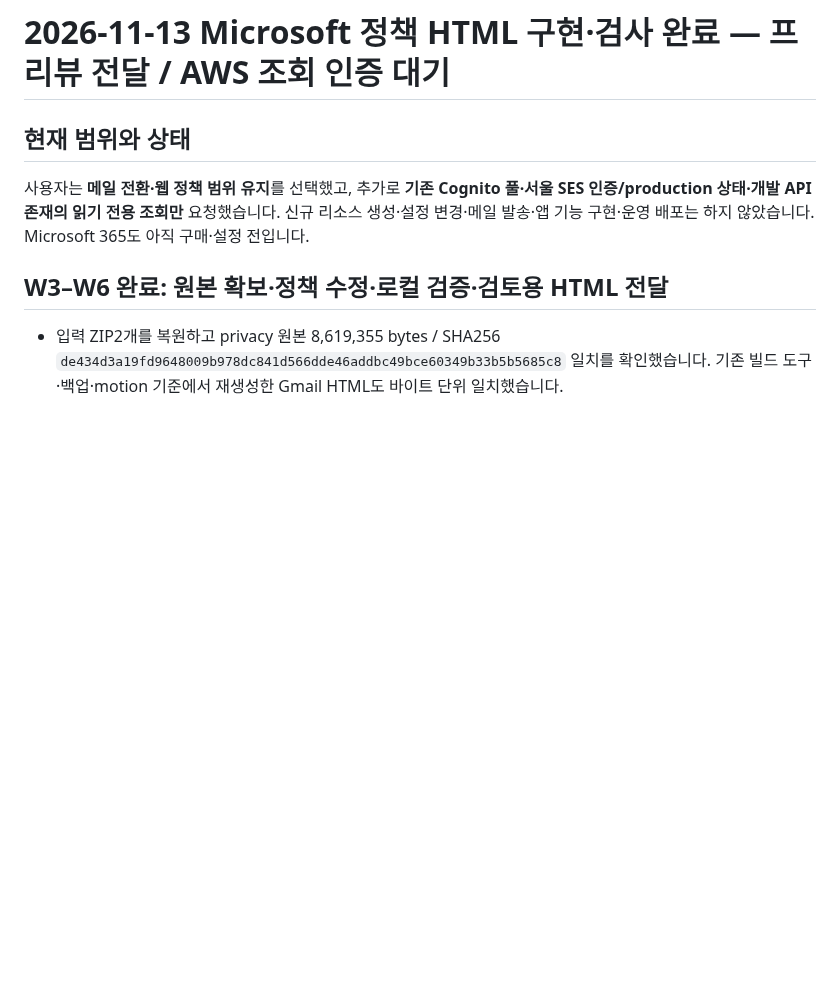
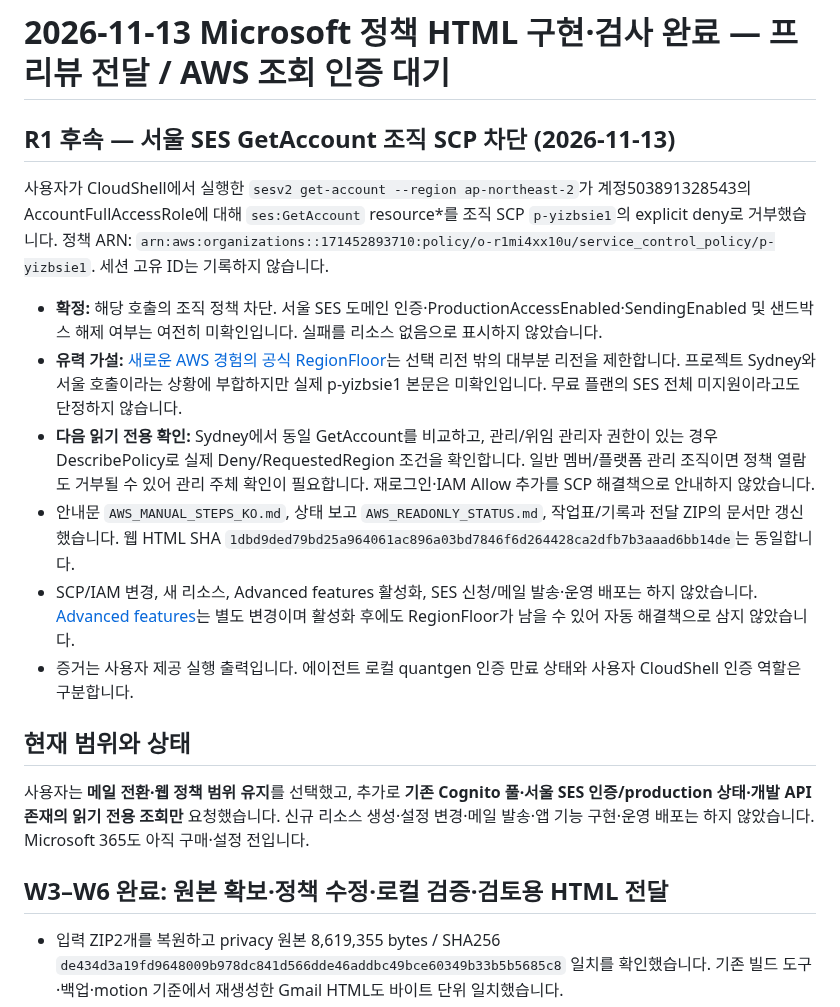
Before and after one commit to xkg4real/quantgen, a Markdown page: WEBSITE_AWS_SESSION_CURRENT.md, the part around the change. GitHub-like rendering; blank space fills up the shorter version.

Commit message:
docs: record Seoul SES explicit SCP denial and read-only diagnosis

```diff
--- a/WEBSITE_AWS_SESSION_CURRENT.md
+++ b/WEBSITE_AWS_SESSION_CURRENT.md
@@ -1,4 +1,15 @@
 # 2026-11-13 Microsoft 정책 HTML 구현·검사 완료 — 프리뷰 전달 / AWS 조회 인증 대기
+
+## R1 후속 — 서울 SES GetAccount 조직 SCP 차단 (2026-11-13)
+
+사용자가 CloudShell에서 실행한 `sesv2 get-account --region ap-northeast-2`가 계정503891328543의 AccountFullAccessRole에 대해 `ses:GetAccount` resource*를 조직 SCP `p-yizbsie1`의 explicit deny로 거부했습니다. 정책 ARN: `arn:aws:organizations::171452893710:policy/o-r1mi4xx10u/service_control_policy/p-yizbsie1`. 세션 고유 ID는 기록하지 않습니다.
+
+- **확정:** 해당 호출의 조직 정책 차단. 서울 SES 도메인 인증·ProductionAccessEnabled·SendingEnabled 및 샌드박스 해제 여부는 여전히 미확인입니다. 실패를 리소스 없음으로 표시하지 않았습니다.
+- **유력 가설:** [새로운 AWS 경험의 공식 RegionFloor](https://docs.aws.amazon.com/accounts/latest/reference/scps-and-rcps-for-projects.html)는 선택 리전 밖의 대부분 리전을 제한합니다. 프로젝트 Sydney와 서울 호출이라는 상황에 부합하지만 실제 p-yizbsie1 본문은 미확인입니다. 무료 플랜의 SES 전체 미지원이라고도 단정하지 않습니다.
+- **다음 읽기 전용 확인:** Sydney에서 동일 GetAccount를 비교하고, 관리/위임 관리자 권한이 있는 경우 DescribePolicy로 실제 Deny/RequestedRegion 조건을 확인합니다. 일반 멤버/플랫폼 관리 조직이면 정책 열람도 거부될 수 있어 관리 주체 확인이 필요합니다. 재로그인·IAM Allow 추가를 SCP 해결책으로 안내하지 않았습니다.
+- 안내문 `AWS_MANUAL_STEPS_KO.md`, 상태 보고 `AWS_READONLY_STATUS.md`, 작업표/기록과 전달 ZIP의 문서만 갱신했습니다. 웹 HTML SHA `1dbd9ded79bd25a964061ac896a03bd7846f6d264428ca2dfb7b3aaad6bb14de`는 동일합니다.
+- SCP/IAM 변경, 새 리소스, Advanced features 활성화, SES 신청/메일 발송·운영 배포는 하지 않았습니다. [Advanced features](https://docs.aws.amazon.com/accounts/latest/reference/activate-advanced-features.html)는 별도 변경이며 활성화 후에도 RegionFloor가 남을 수 있어 자동 해결책으로 삼지 않았습니다.
+- 증거는 사용자 제공 실행 출력입니다. 에이전트 로컬 quantgen 인증 만료 상태와 사용자 CloudShell 인증 역할은 구분합니다.
 
 ## 현재 범위와 상태
 사용자는 **메일 전환·웹 정책 범위 유지**를 선택했고, 추가로 **기존 Cognito 풀·서울 SES 인증/production 상태·개발 API 존재의 읽기 전용 조회만** 요청했습니다. 신규 리소스 생성·설정 변경·메일 발송·앱 기능 구현·운영 배포는 하지 않았습니다. Microsoft 365도 아직 구매·설정 전입니다.
```
